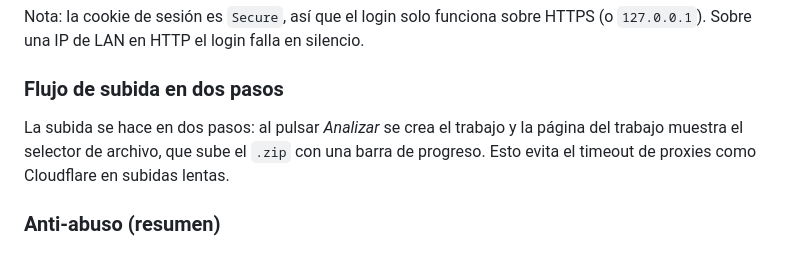
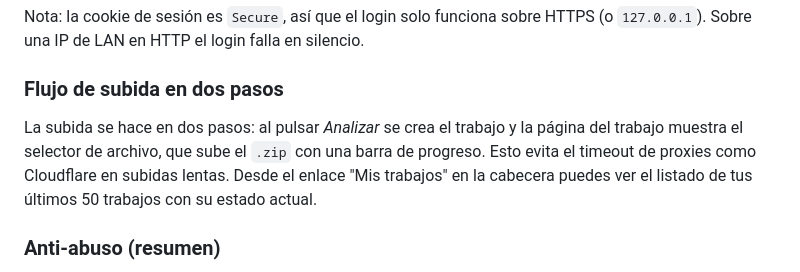
Before and after one commit to AresLOLXD/dmoj-contest-analyzer, a Markdown page: README.md, the part around the change. Rendered like a GitHub page.

Commit message:
docs: página Mis trabajos y mensajes de progreso
Co-Authored-By: Claude Sonnet 5 <noreply@anthropic.com>
Claude-Session: https://claude.ai/code/session_01GM8n9U7HSHGroCea5CXQTE

```diff
--- a/README.md
+++ b/README.md
@@ -203,7 +203,7 @@ Nota: la cookie de sesión es `Secure`, así que el login solo funciona sobre HT
 
 ### Flujo de subida en dos pasos
 
-La subida se hace en dos pasos: al pulsar *Analizar* se crea el trabajo y la página del trabajo muestra el selector de archivo, que sube el `.zip` con una barra de progreso. Esto evita el timeout de proxies como Cloudflare en subidas lentas.
+La subida se hace en dos pasos: al pulsar *Analizar* se crea el trabajo y la página del trabajo muestra el selector de archivo, que sube el `.zip` con una barra de progreso. Esto evita el timeout de proxies como Cloudflare en subidas lentas. Desde el enlace "Mis trabajos" en la cabecera puedes ver el listado de tus últimos 50 trabajos con su estado actual.
 
 ### Anti-abuso (resumen)
 
```
Also changed, not shown: docs/configuracion-web.md (+6 -0 lines).
